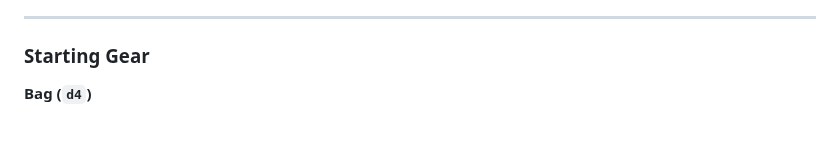
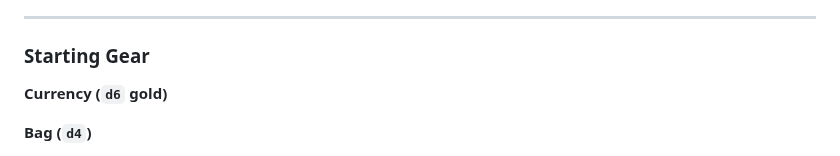
Before and after one commit to TheVikkodamus/DETHKrawl-GB, a Markdown page: docs/zine.md, the part around one of its changes. GitHub-like rendering; blank space fills up the shorter version.

```diff
--- a/docs/zine.md
+++ b/docs/zine.md
@@ -78,6 +78,8 @@ You have **slots equal to TOU + 10**.
 ---
 
 ### Starting Gear
+
+**Currency (`d6` gold)**
 
 **Bag (`d4`)**
 - 1–2: Nothing
```
Also changed, not shown: other parts of docs/zine.md (+1 -1 lines).
